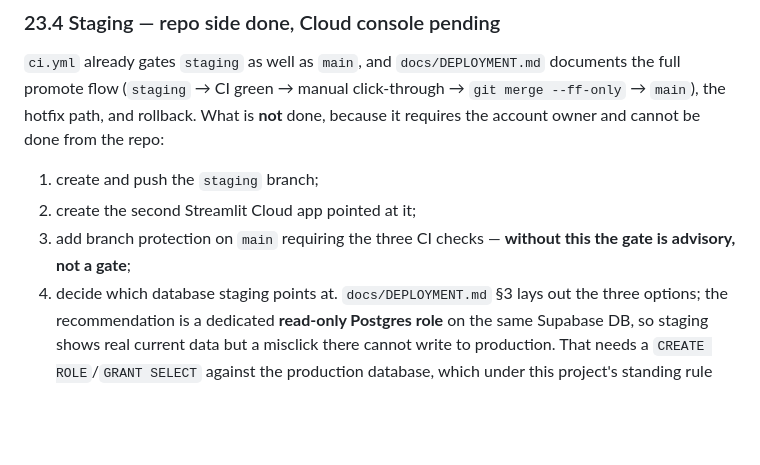
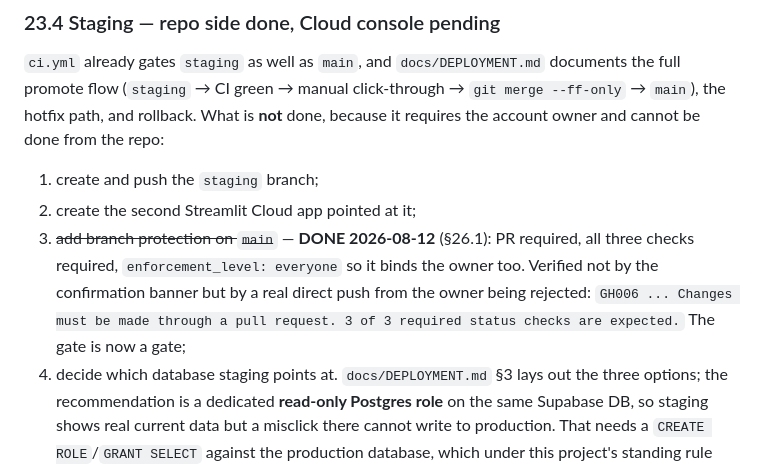
Before and after one commit to zeeshanhydersyed-shah/Kiran-Trading-Dashboard, a Markdown page: docs/KIRAN_CLEANUP_AUDIT.md, the part around one of its changes. Drawn GitHub-style; blank space fills up the shorter version.

```diff
--- a/docs/KIRAN_CLEANUP_AUDIT.md
+++ b/docs/KIRAN_CLEANUP_AUDIT.md
@@ -727,7 +727,7 @@ Neither would have been caught by anything; both were introduced by the previous
 
 1. create and push the `staging` branch;
 2. create the second Streamlit Cloud app pointed at it;
-3. add branch protection on `main` requiring the three CI checks — **without this the gate is advisory, not a gate**;
+3. ~~add branch protection on `main`~~ — **DONE 2026-08-12** (§26.1): PR required, all three checks required, `enforcement_level: everyone` so it binds the owner too. Verified not by the confirmation banner but by a real direct push from the owner being rejected: `GH006 ... Changes must be made through a pull request. 3 of 3 required status checks are expected.` The gate is now a gate;
 4. decide which database staging points at. `docs/DEPLOYMENT.md` §3 lays out the three options; the recommendation is a dedicated **read-only Postgres role** on the same Supabase DB, so staging shows real current data but a misclick there cannot write to production. That needs a `CREATE ROLE`/`GRANT SELECT` against the production database, which under this project's standing rule needs explicit sign-off — not run.
 
 ### 23.5 Deliberately not done, and what is still open
```
Also changed, not shown: other parts of docs/KIRAN_CLEANUP_AUDIT.md (+2 -2 lines), docs/DEPLOYMENT.md (+47 -20 lines).
